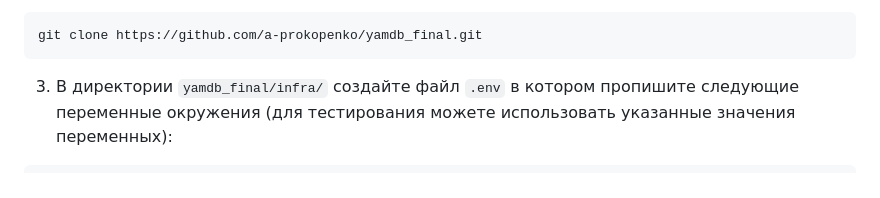
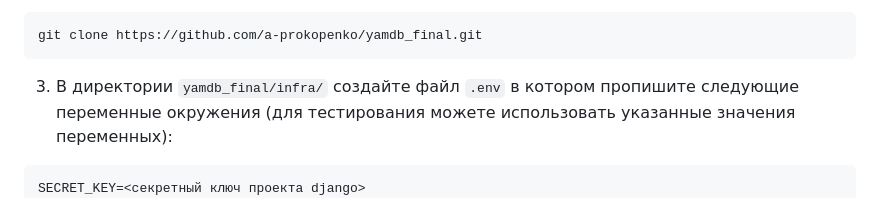
Before and after one commit to a-prokopenko/yamdb_final, a Markdown page: README.md, the part around the change. Drawn GitHub-style.

````diff
--- a/README.md
+++ b/README.md
@@ -34,6 +34,7 @@ git clone https://github.com/a-prokopenko/yamdb_final.git
 ```
 3. В директории `yamdb_final/infra/` создайте файл `.env` в котором пропишите следующие переменные окружения (для тестирования можете использовать указанные значения переменных):
 ```
+SECRET_KEY=<секретный ключ проекта django>
 DB_ENGINE=django.db.backends.postgresql
 DB_NAME=postgres
 POSTGRES_USER=postgres
````
